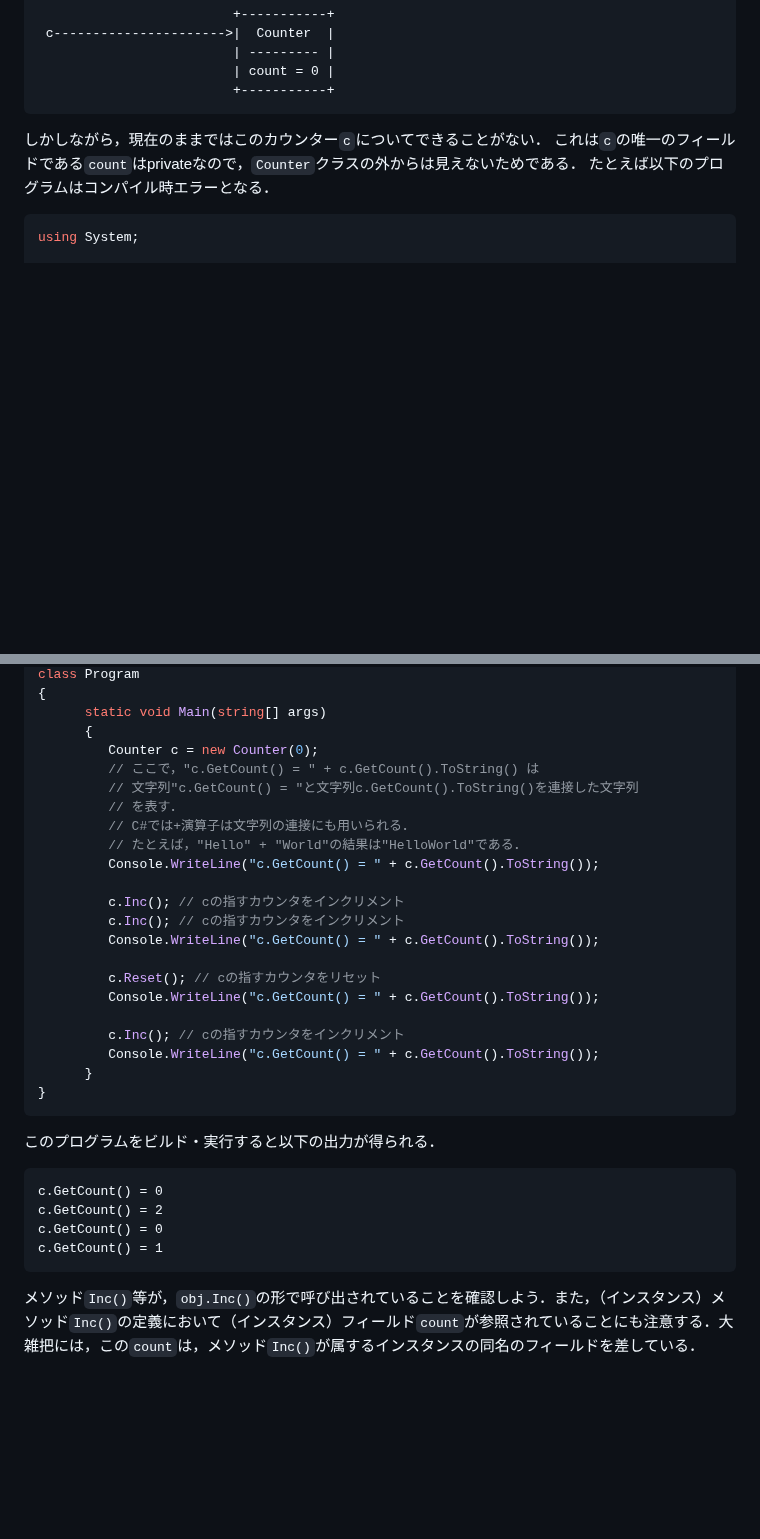
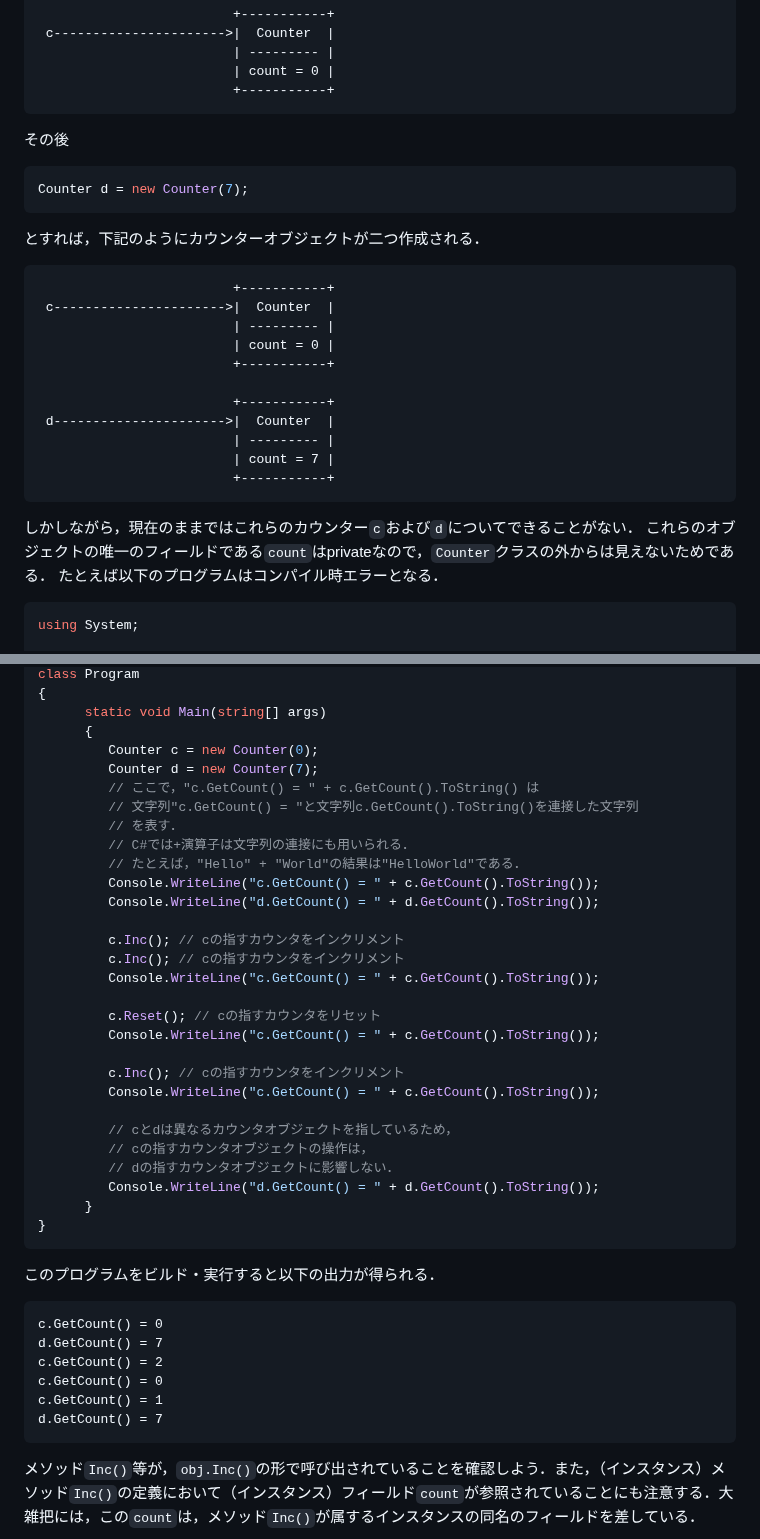
Before and after one commit to kztk-m/proenb-csharp-websrc, a Markdown page: websrc/pages/w1.md, 2 parts joined by grey strips. GitHub-like rendering; blank space fills up the shorter version.

Commit message:
Two counters (fixed #33)

````diff
--- a/websrc/pages/w1.md
+++ b/websrc/pages/w1.md
@@ -114,8 +114,31 @@ Counter c = new Counter(0);
                          +-----------+
 ```
 
-しかしながら，現在のままではこのカウンター``c``についてできることがない．
-これは`c`の唯一のフィールドである``count``はprivateなので，`Counter`クラスの外からは見えないためである．
+その後
+
+```cs
+Counter d = new Counter(7);
+```
+
+とすれば，下記のようにカウンターオブジェクトが二つ作成される．
+
+```text {.asciiart}
+                         +-----------+
+ c---------------------->|  Counter  |
+                         | --------- |
+                         | count = 0 |
+                         +-----------+
+
+                         +-----------+
+ d---------------------->|  Counter  |
+                         | --------- |
+                         | count = 7 |
+                         +-----------+
+```
+
+
+しかしながら，現在のままではこれらのカウンター``c``および``d``についてできることがない．
+これらのオブジェクトの唯一のフィールドである``count``はprivateなので，`Counter`クラスの外からは見えないためである．
 たとえば以下のプログラムはコンパイル時エラーとなる．
 
 ```cs
@@ -229,12 +252,14 @@ class Program
       static void Main(string[] args)
       {
          Counter c = new Counter(0);
+         Counter d = new Counter(7);
          // ここで，"c.GetCount() = " + c.GetCount().ToString() は
          // 文字列"c.GetCount() = "と文字列c.GetCount().ToString()を連接した文字列
          // を表す．
          // C#では+演算子は文字列の連接にも用いられる．
          // たとえば，"Hello" + "World"の結果は"HelloWorld"である．
          Console.WriteLine("c.GetCount() = " + c.GetCount().ToString());
+         Console.WriteLine("d.GetCount() = " + d.GetCount().ToString());
 
          c.Inc(); // cの指すカウンタをインクリメント
          c.Inc(); // cの指すカウンタをインクリメント
@@ -245,6 +270,11 @@ class Program
 
          c.Inc(); // cの指すカウンタをインクリメント
          Console.WriteLine("c.GetCount() = " + c.GetCount().ToString());
+
+         // cとdは異なるカウンタオブジェクトを指しているため，
+         // cの指すカウンタオブジェクトの操作は，
+         // dの指すカウンタオブジェクトに影響しない．
+         Console.WriteLine("d.GetCount() = " + d.GetCount().ToString());
       }
 }
 ```
@@ -253,9 +283,11 @@ class Program
 
 ```text
 c.GetCount() = 0
+d.GetCount() = 7
 c.GetCount() = 2
 c.GetCount() = 0
 c.GetCount() = 1
+d.GetCount() = 7
 ```
 
 メソッド``Inc()``等が，``obj.Inc()``の形で呼び出されていることを確認しよう．また，（インスタンス）メソッド``Inc()``の定義において（インスタンス）フィールド``count``が参照されていることにも注意する．大雑把には，この``count``は，メソッド``Inc()``が属するインスタンスの同名のフィールドを差している．
````
